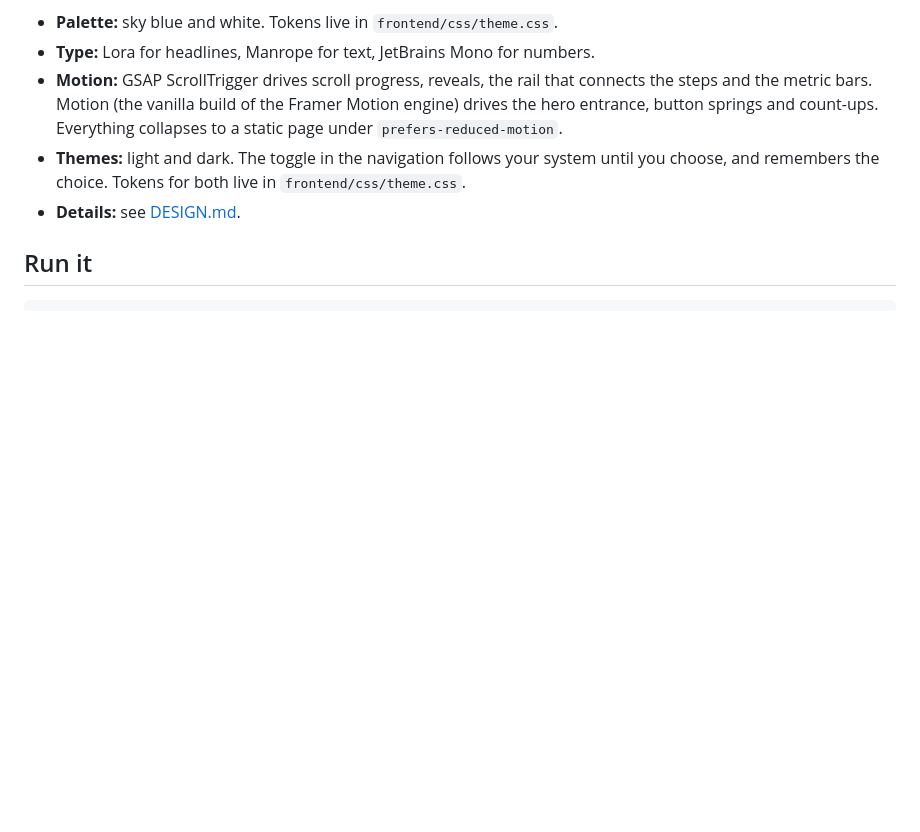
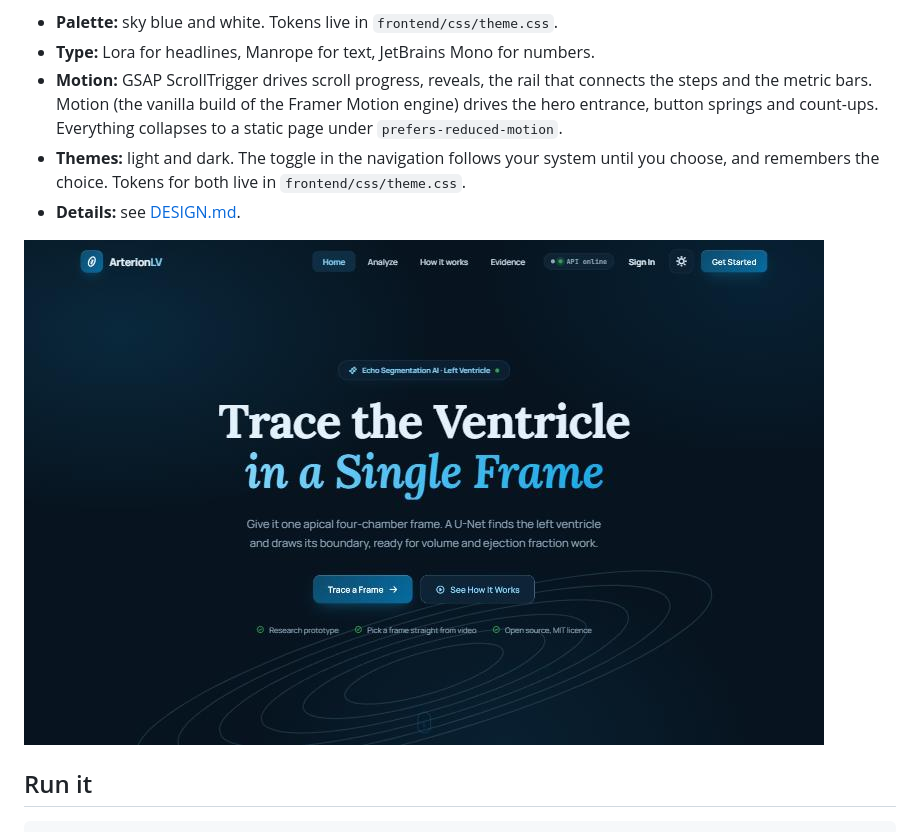
Before and after one commit to kartikpagariya25/arterion-lv-outline, a Markdown page: README.md, the part around the change. Rendered like a GitHub page; pictures changed too: docs/screenshot-dark.jpg (added); blank space fills up the shorter version.

Commit message:
Add a dark-mode screenshot to the README

````diff
--- a/README.md
+++ b/README.md
@@ -66,6 +66,8 @@ The site follows one landing-page system: a floating navigation (logo mark, cent
 - **Themes:** light and dark. The toggle in the navigation follows your system until you choose, and remembers the choice. Tokens for both live in `frontend/css/theme.css`.
 - **Details:** see [DESIGN.md](DESIGN.md).
 
+![Dark mode](docs/screenshot-dark.jpg)
+
 ## Run it
 
 ```bash
````
